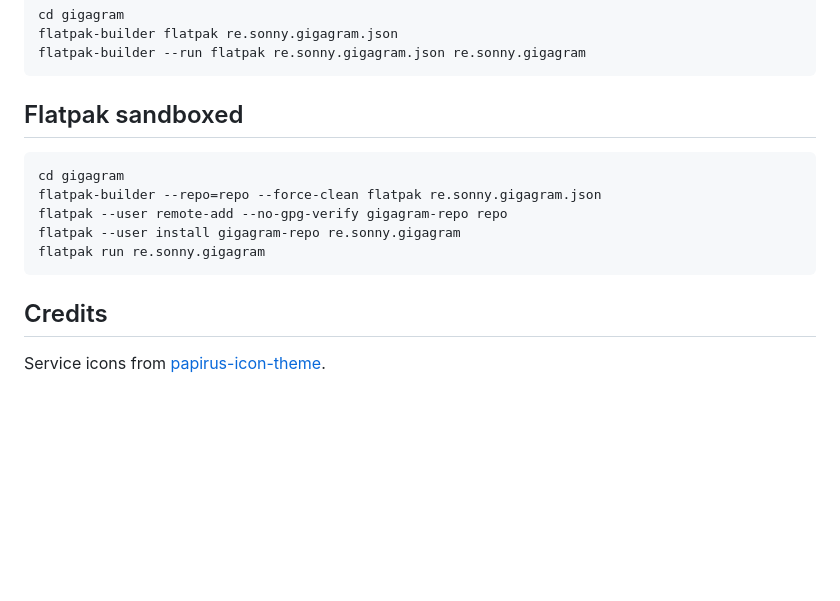
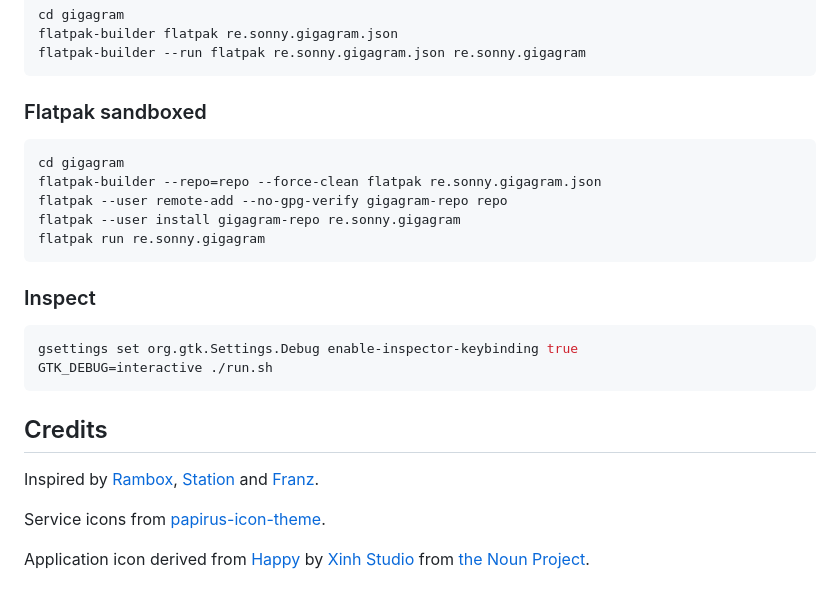
Before and after one commit to sonnyp/Tangram, a Markdown page: README.md, the part around the change printed below. Drawn GitHub-style; blank space fills up the shorter version.

````diff
--- a/README.md
+++ b/README.md
@@ -39,7 +57,7 @@ flatpak-builder flatpak re.sonny.gigagram.json
 flatpak-builder --run flatpak re.sonny.gigagram.json re.sonny.gigagram
 ```
 
-## Flatpak sandboxed
+### Flatpak sandboxed
 
 ```sh
 cd gigagram
@@ -49,6 +67,17 @@ flatpak --user install gigagram-repo re.sonny.gigagram
 flatpak run re.sonny.gigagram
 ```
 
+### Inspect
+
+```sh
+gsettings set org.gtk.Settings.Debug enable-inspector-keybinding true
+GTK_DEBUG=interactive ./run.sh
+```
+
 ## Credits
 
+Inspired by [Rambox](https://rambox.pro/#home), [Station](https://getstation.com/) and [Franz](https://meetfranz.com/).
+
 Service icons from [papirus-icon-theme](https://github.com/PapirusDevelopmentTeam/papirus-icon-theme).
+
+Application icon derived from [Happy](https://thenounproject.com/search/?q=tabs&i=350917) by [Xinh Studio](https://thenounproject.com/xinhstudio) from [the Noun Project](https://thenounproject.com).
````
Also changed, not shown: other parts of README.md (+29 -11 lines), screenshot.png.
